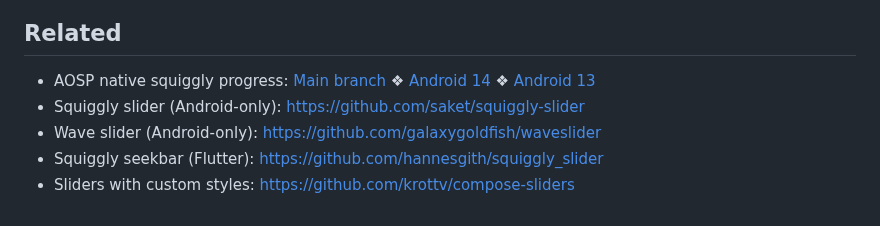
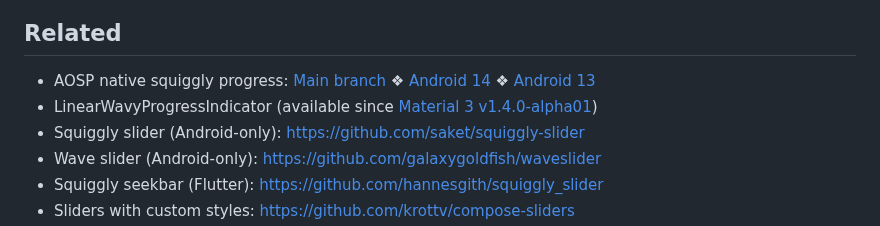
Before and after one commit to mahozad/wavy-slider, a Markdown page: README.md, the part around one of its changes. GitHub-like rendering.

Commit message:
Add a link to the new LinearWavyProgressIndicator

```diff
--- a/README.md
+++ b/README.md
@@ -94,6 +94,7 @@ fun MyComposable() {
 
 ## Related
   - AOSP native squiggly progress: [Main branch][Android main branch implementation] ❖ [Android 14][Android 14 branch implementation] ❖ [Android 13][Android 13 branch implementation]
+  - LinearWavyProgressIndicator (available since [Material 3 v1.4.0-alpha01][Material 3 v1.4.0-alpha01])
   - Squiggly slider (Android-only): https://github.com/saket/squiggly-slider
   - Wave slider (Android-only): https://github.com/galaxygoldfish/waveslider
   - Squiggly seekbar (Flutter): https://github.com/hannesgith/squiggly_slider
```
Also changed, not shown: other parts of README.md (+1 -0 lines).
